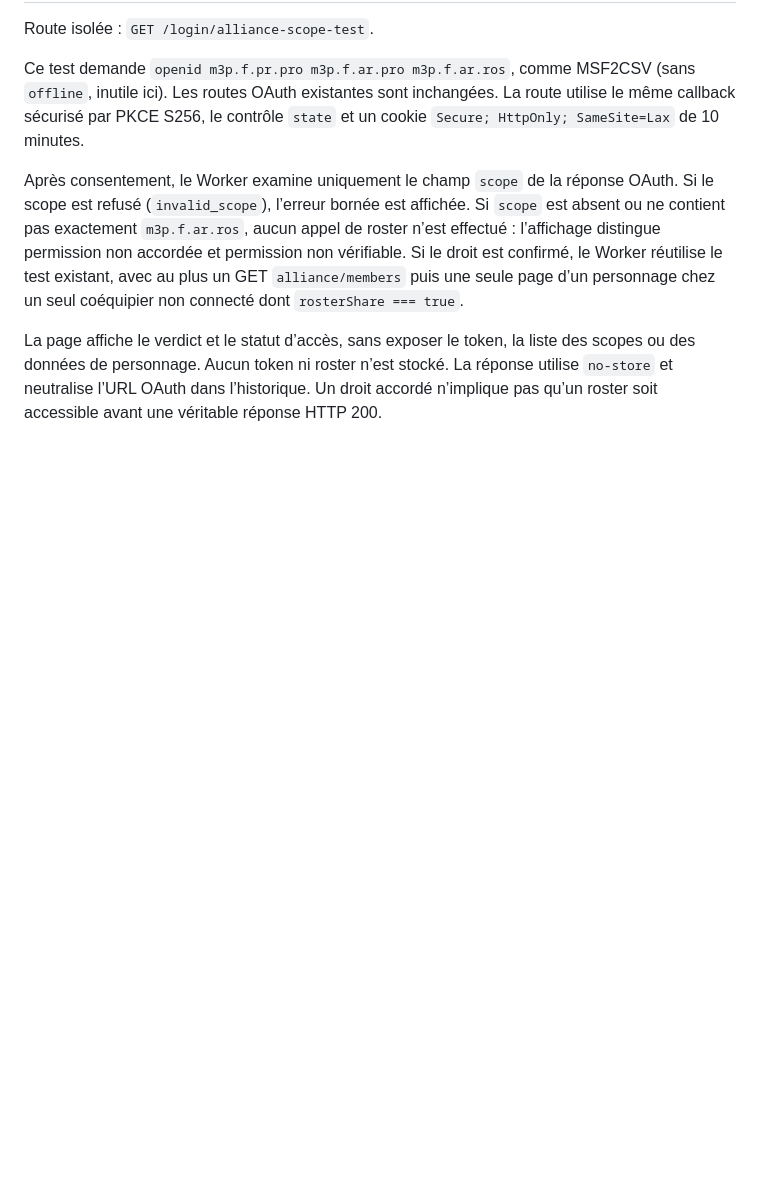
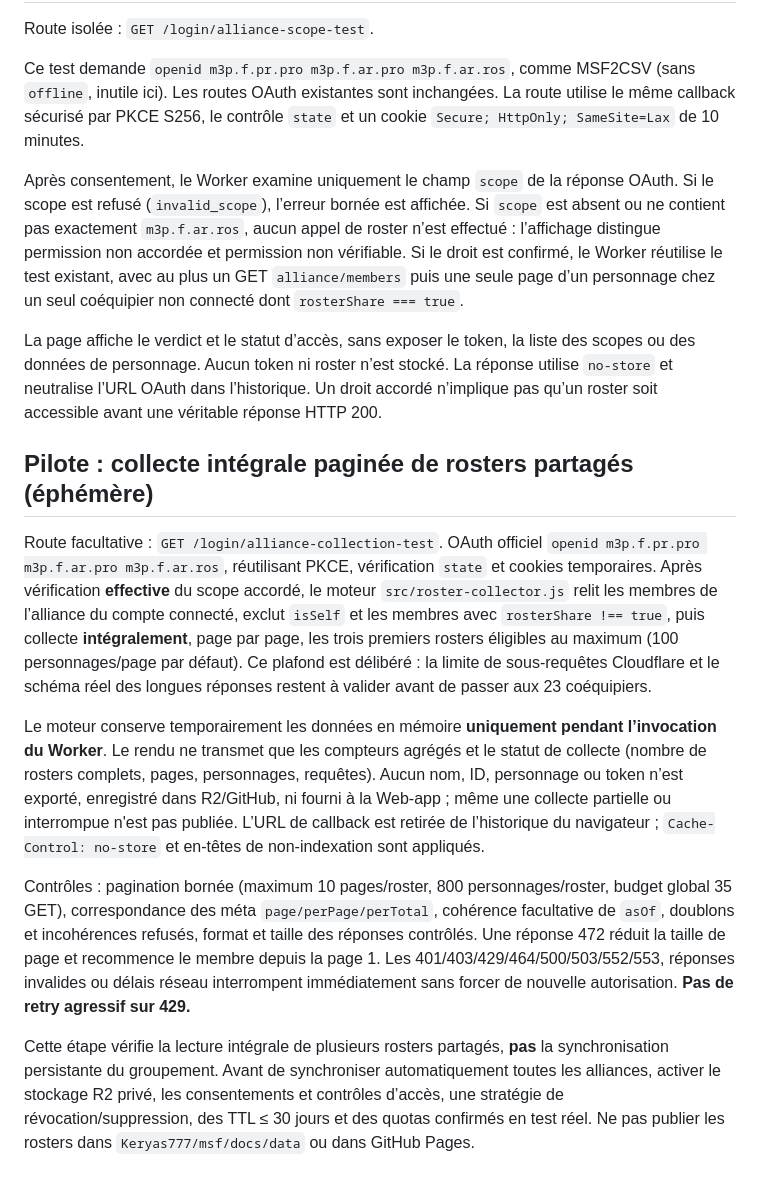
Before and after one commit to Keryas777/losp-roster-service, a Markdown page: README.md, the part around the change. Drawn GitHub-style; blank space fills up the shorter version.

Commit message:
Wire safe opt-in paginated roster collection preview

```diff
--- a/README.md
+++ b/README.md
@@ -152,3 +152,14 @@ Ce test demande `openid m3p.f.pr.pro m3p.f.ar.pro m3p.f.ar.ros`, comme MSF2CSV (
 Après consentement, le Worker examine uniquement le champ `scope` de la réponse OAuth. Si le scope est refusé (`invalid_scope`), l’erreur bornée est affichée. Si `scope` est absent ou ne contient pas exactement `m3p.f.ar.ros`, aucun appel de roster n’est effectué : l’affichage distingue permission non accordée et permission non vérifiable. Si le droit est confirmé, le Worker réutilise le test existant, avec au plus un GET `alliance/members` puis une seule page d’un personnage chez un seul coéquipier non connecté dont `rosterShare === true`.
 
 La page affiche le verdict et le statut d’accès, sans exposer le token, la liste des scopes ou des données de personnage. Aucun token ni roster n’est stocké. La réponse utilise `no-store` et neutralise l’URL OAuth dans l’historique. Un droit accordé n’implique pas qu’un roster soit accessible avant une véritable réponse HTTP 200.
+
+
+## Pilote : collecte intégrale paginée de rosters partagés (éphémère)
+
+Route facultative : `GET /login/alliance-collection-test`. OAuth officiel `openid m3p.f.pr.pro m3p.f.ar.pro m3p.f.ar.ros`, réutilisant PKCE, vérification `state` et cookies temporaires. Après vérification **effective** du scope accordé, le moteur `src/roster-collector.js` relit les membres de l’alliance du compte connecté, exclut `isSelf` et les membres avec `rosterShare !== true`, puis collecte **intégralement**, page par page, les trois premiers rosters éligibles au maximum (100 personnages/page par défaut). Ce plafond est délibéré : la limite de sous-requêtes Cloudflare et le schéma réel des longues réponses restent à valider avant de passer aux 23 coéquipiers.
+
+Le moteur conserve temporairement les données en mémoire **uniquement pendant l’invocation du Worker**. Le rendu ne transmet que les compteurs agrégés et le statut de collecte (nombre de rosters complets, pages, personnages, requêtes). Aucun nom, ID, personnage ou token n’est exporté, enregistré dans R2/GitHub, ni fourni à la Web-app ; même une collecte partielle ou interrompue n'est pas publiée. L’URL de callback est retirée de l’historique du navigateur ; `Cache-Control: no-store` et en-têtes de non-indexation sont appliqués.
+
+Contrôles : pagination bornée (maximum 10 pages/roster, 800 personnages/roster, budget global 35 GET), correspondance des méta `page/perPage/perTotal`, cohérence facultative de `asOf`, doublons et incohérences refusés, format et taille des réponses contrôlés. Une réponse 472 réduit la taille de page et recommence le membre depuis la page 1. Les 401/403/429/464/500/503/552/553, réponses invalides ou délais réseau interrompent immédiatement sans forcer de nouvelle autorisation. **Pas de retry agressif sur 429.**
+
+Cette étape vérifie la lecture intégrale de plusieurs rosters partagés, **pas** la synchronisation persistante du groupement. Avant de synchroniser automatiquement toutes les alliances, activer le stockage R2 privé, les consentements et contrôles d’accès, une stratégie de révocation/suppression, des TTL ≤ 30 jours et des quotas confirmés en test réel. Ne pas publier les rosters dans `Keryas777/msf/docs/data` ou dans GitHub Pages.
```
